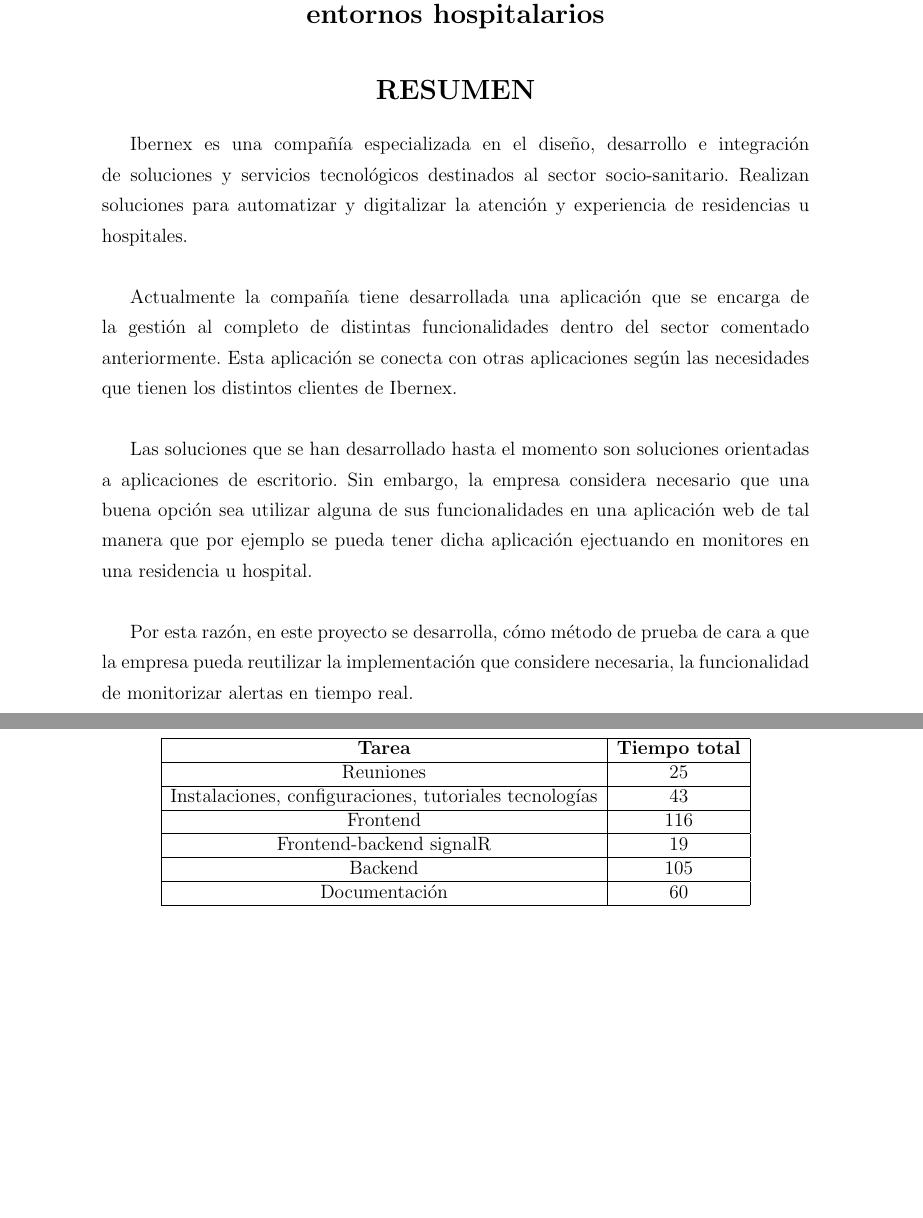
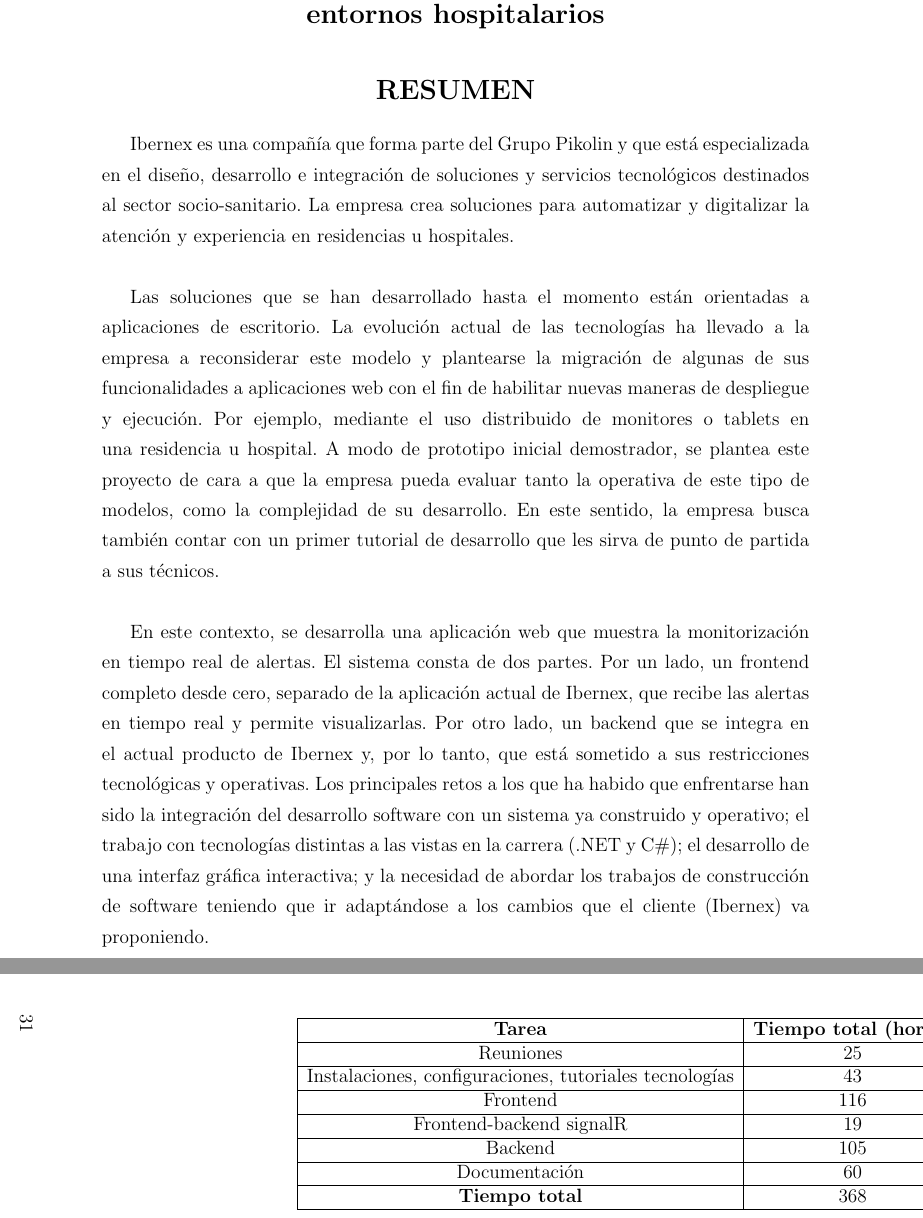
Before and after one commit to Leticia-23/TFG-documentacion, a LaTeX document (main.tex, which reads Capitulos/Capitulo4.tex, Capitulos/Resumen.tex): two parts of pages 8 and 44 of 72 before the commit and two parts of pages 8 and 43 of 72 after it, joined at a grey line, cut so that both start at the same text, the shorter picture padded with empty space. Compiled offline with pdfLaTeX.

Commit message:
modificar Resumen y tabla gestión proyecto

```diff
--- a/Capitulos/Capitulo4.tex
+++ b/Capitulos/Capitulo4.tex
@@ -44,7 +42,7 @@ El tiempo invertido en el proyecto se puede ver en la tabla \ref{tab:dedicacion}
 
     \begin{longtable}{|p{5cm}|p{2cm}|}
         \hline
-	\multicolumn{1}{|c|}{\centering \textbf{Tarea}} & \multicolumn{1}{c|}{\centering \textbf{Tiempo total}} \\
+        \multicolumn{1}{|c|}{\centering \textbf{Tarea}} & \multicolumn{1}{c|}{\centering \textbf{Tiempo total (horas)}} \\
         \hline
         \multicolumn{1}{|c|}{\centering Reuniones} & \multicolumn{1}{c|}{\centering 25}\\
         \hline
--- a/Capitulos/Resumen.tex
+++ b/Capitulos/Resumen.tex
@@ -7,12 +7,11 @@
 % \vspace{2.5cm}
 \end{center}
 
+Ibernex es una compañía que forma parte del Grupo Pikolin y que está especializada en el diseño, desarrollo e integración de soluciones y servicios tecnológicos destinados al sector socio-sanitario. La empresa crea soluciones para automatizar y digitalizar la atención y experiencia en residencias u hospitales. \\
 
-Ibernex es una compañía especializada en el diseño, desarrollo e integración de soluciones y servicios tecnológicos destinados al sector socio-sanitario.
-Realizan soluciones para automatizar y digitalizar la atención y experiencia de residencias u hospitales. \newline
 
-Actualmente la compañía tiene desarrollada una aplicación que se encarga de la gestión al completo de distintas funcionalidades dentro del sector comentado anteriormente. Esta aplicación se conecta con otras aplicaciones según las necesidades que tienen los distintos clientes de Ibernex. \newline
+Las soluciones que se han desarrollado hasta el momento están orientadas a aplicaciones de escritorio. La evolución actual de las tecnologías ha llevado a la empresa a reconsiderar este modelo y plantearse la migración de algunas de sus funcionalidades a aplicaciones web con el fin de habilitar nuevas maneras de despliegue y ejecución. Por ejemplo, mediante el uso distribuido de monitores o tablets en una residencia u hospital. A modo de prototipo inicial demostrador, se plantea este proyecto de cara a que la empresa pueda evaluar tanto la operativa de este tipo de modelos, como la complejidad de su desarrollo. En este sentido, la empresa busca también contar con un primer tutorial de desarrollo que les sirva de punto de partida a sus técnicos. \\
 
-Las soluciones que se han desarrollado hasta el momento son soluciones orientadas a aplicaciones de escritorio. Sin embargo, la empresa considera necesario que una buena opción sea utilizar alguna de sus funcionalidades en una aplicación web de tal manera que por ejemplo se pueda tener dicha aplicación ejectuando en monitores en una residencia u hospital. \newline
 
-Por esta razón, en este proyecto se desarrolla, cómo método de prueba de cara a que la empresa pueda reutilizar la implementación que considere necesaria, la funcionalidad de monitorizar alertas en tiempo real.
+En este contexto, se desarrolla una aplicación web que muestra la monitorización en tiempo real de alertas. El sistema consta de dos partes. Por un lado, un frontend completo desde cero, separado de la aplicación actual de Ibernex, que recibe las alertas en tiempo real y permite visualizarlas. Por otro lado, un backend que se integra en el actual producto de Ibernex y, por lo tanto, que está sometido a sus restricciones tecnológicas y operativas.
+Los principales retos a los que ha habido que enfrentarse han sido la integración del desarrollo software con un sistema ya construido y operativo; el trabajo con tecnologías distintas a las vistas en la carrera (.NET y C\#); el desarrollo de una interfaz gráfica interactiva; y la necesidad de abordar los trabajos de construcción de software teniendo que ir adaptándose a los cambios que el cliente (Ibernex) va proponiendo.
```
Also changed, not shown: main.pdf, Capitulos/Capitulo4.tex (9 more changed lines). Lines whose indentation alone changed are shown as unchanged.
